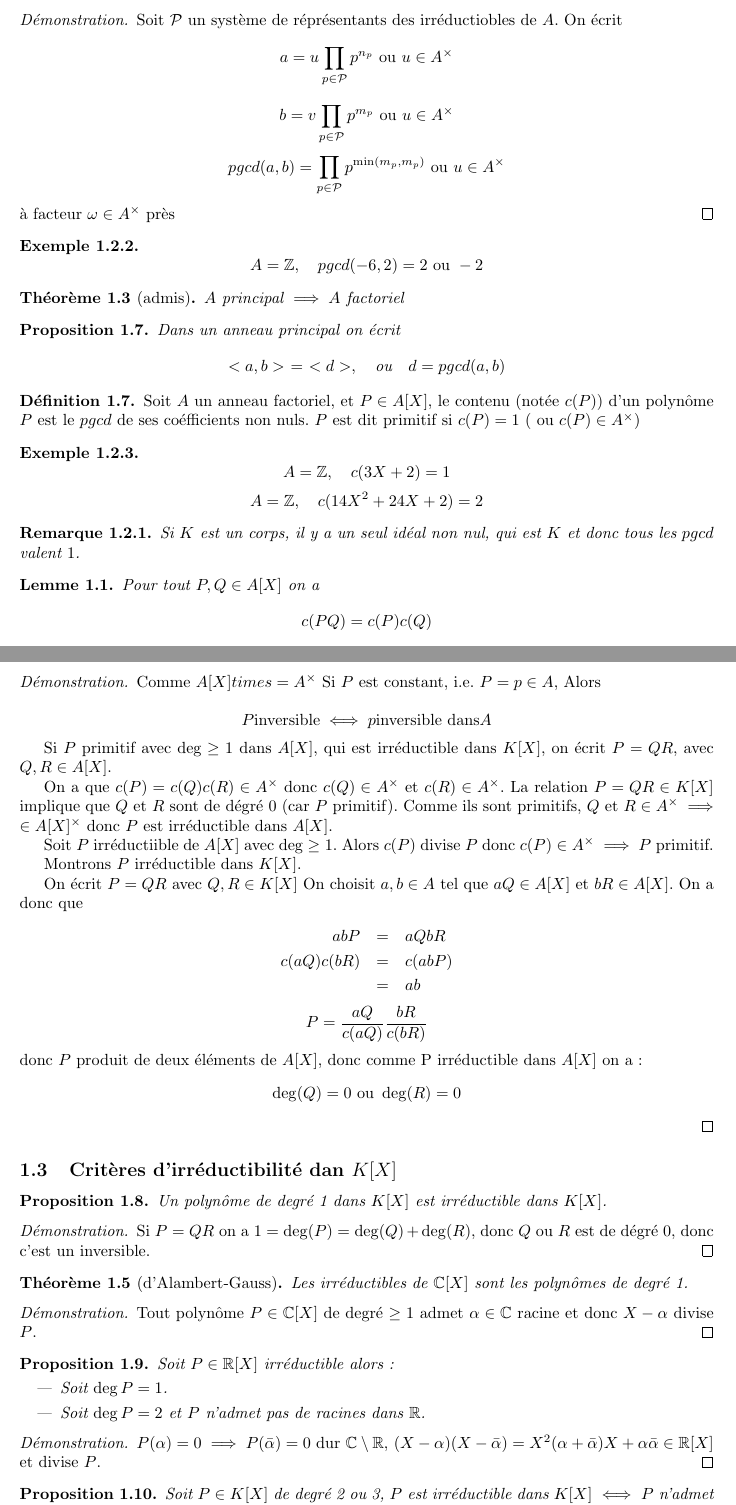
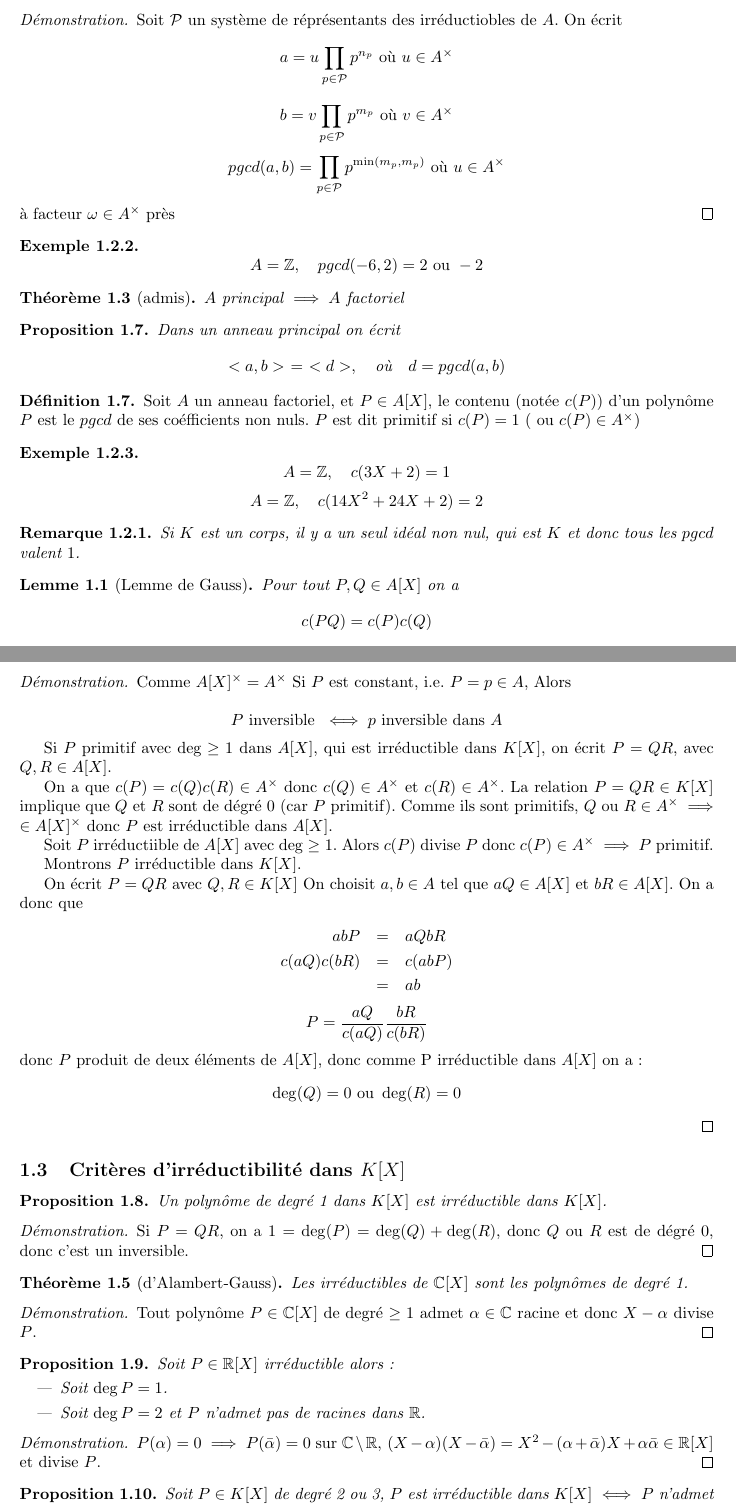
Before and after one commit to Yag000/algebre-II-notes, a LaTeX document (algebre-II-notes.tex, which reads contents/anneaux_polynomes/division_euclidienne.tex, contents/anneaux_polynomes/irreductibilite.tex): two parts of pages 4 and 6 of 7, joined at a grey line, cut so that both start at the same text. Compiled offline with pdfLaTeX.

Commit message:
feat: correction typo course 2 (#11)
Co-authored-by: gdudilli <gabin.dudillieu@etu.u-paris.fr>

```diff
--- a/contents/anneaux_polynomes/division_euclidienne.tex
+++ b/contents/anneaux_polynomes/division_euclidienne.tex
@@ -128,9 +128,9 @@
 \begin{proof}
 	Soit $\mathcal{P}$ un système de réprésentants des irréductiobles de $A$.
 	On écrit
-	$$ a = u \prod\limits_{p \in \mathcal{P} } p^{n_p} \ \text{ou}\  u \in A^\times $$
-	$$ b = v \prod \limits_{p \in \mathcal{P} } p^{m_p} \ \text{ou}\  u \in A^\times $$
-	$$ pgcd(a,b)= \prod \limits_{p \in \mathcal{P}} p^{\min(m_p, m_p)}\  \text{ou} \  u \in A^\times $$
+	$$ a = u \prod\limits_{p \in \mathcal{P} } p^{n_p} \ \text{où}\  u \in A^\times $$
+	$$ b = v \prod \limits_{p \in \mathcal{P} } p^{m_p} \ \text{où}\  v \in A^\times $$
+	$$ pgcd(a,b)= \prod \limits_{p \in \mathcal{P}} p^{\min(m_p, m_p)}\  \text{où} \  u \in A^\times $$
 	à facteur $\omega \in A^\times$ près
 \end{proof}
 
@@ -164,7 +164,7 @@
 	tous les $pgcd$ valent $1$.
 \end{remarque}
 
-\begin{lemma}
+\begin{lemma}[Lemme de Gauss]
 	Pour tout $P,Q \in A[X]$ on a
 	$$ c(PQ) = c(P)c(Q)$$
 	à facteur inversible près.
@@ -245,18 +245,18 @@
 
 
 \begin{proof}
-	Comme $A[X]times = A^\times$
+	Comme $A[X]^\times = A^\times$
 	Si $P$ est constant, i.e. $P = p \in A$,
 	Alors
 
-	$$ P \text{inversible} \iff p \text{inversible dans} A $$
+	$$ P \text{ inversible } \iff p \text{ inversible dans } A $$
 
 	Si $P$ primitif avec $\deg \geq 1$ dans $A[X]$, qui est irréductible dans $K[X]$, on écrit
 	$P = QR$, avec $Q,R \in A[X]$.
 
 	On a que $c(P) = c(Q) c(R) \in A^\times$ donc $c(Q) \in A^\times$ et $c(R) \in A^\times$.
 	La relation $P = QR \in K[X]$ implique que $Q$ et $R$ sont de dégré 0 (car $P$ primitif).
-	Comme ils sont primitifs, $Q$ et $R \in A^\times \implies \in A[X]^\times$
+	Comme ils sont primitifs, $Q$ ou $R \in A^\times \implies \in A[X]^\times$
 	donc $P$ est irréductible dans $A[X]$.
 
 
--- a/contents/anneaux_polynomes/irreductibilite.tex
+++ b/contents/anneaux_polynomes/irreductibilite.tex
@@ -1,11 +1,11 @@
-\subsection{Critères d'irréductibilité dan $K[X]$}
+\subsection{Critères d'irréductibilité dans $K[X]$}
 
 \begin{prop}
 	Un polynôme de degré 1 dans $K[X]$ est irréductible dans $K[X]$.
 \end{prop}
 
 \begin{proof}
-	Si $P = QR$ on a $ 1 = \deg(P) = \deg(Q) + \deg(R)$, donc $Q$ ou $R$ est de dégré 0, donc c'est un inversible.
+	Si $P = QR$, on a $ 1 = \deg(P) = \deg(Q) + \deg(R)$, donc $Q$ ou $R$ est de dégré 0, donc c'est un inversible.
 \end{proof}
 
 \begin{theorem}[d'Alambert-Gauss]
@@ -26,7 +26,7 @@
 
 \begin{proof}
 	$P(\alpha) = 0 \implies P(\bar{\alpha}) = 0$
-	dur $\mathbb{C} \setminus \mathbb{R}, \, (X- \alpha) (X- \bar{\alpha}) = X ^2(\alpha + \bar{\alpha})X +
+	sur $\mathbb{C} \setminus \mathbb{R}, \, (X- \alpha) (X- \bar{\alpha}) = X ^2 - (\alpha + \bar{\alpha})X +
 		\alpha\bar{\alpha} \in \mathbb{R}[X]$
 	et divise $P$.
 \end{proof}
```
Also changed, not shown: contents/anneaux_polynomes/division_euclidienne.tex (4 more changed lines), contents/anneaux_polynomes/irreductibilite.tex (2 more changed lines).
